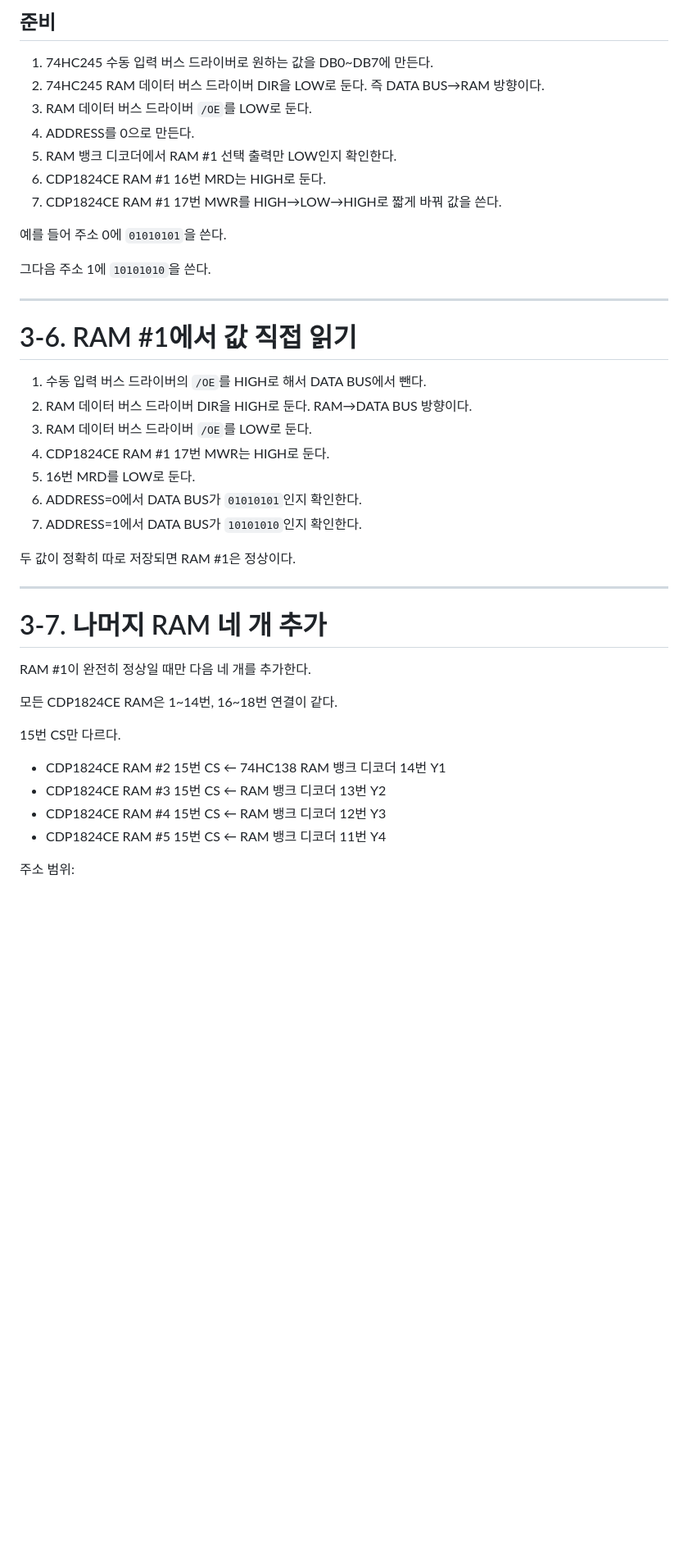
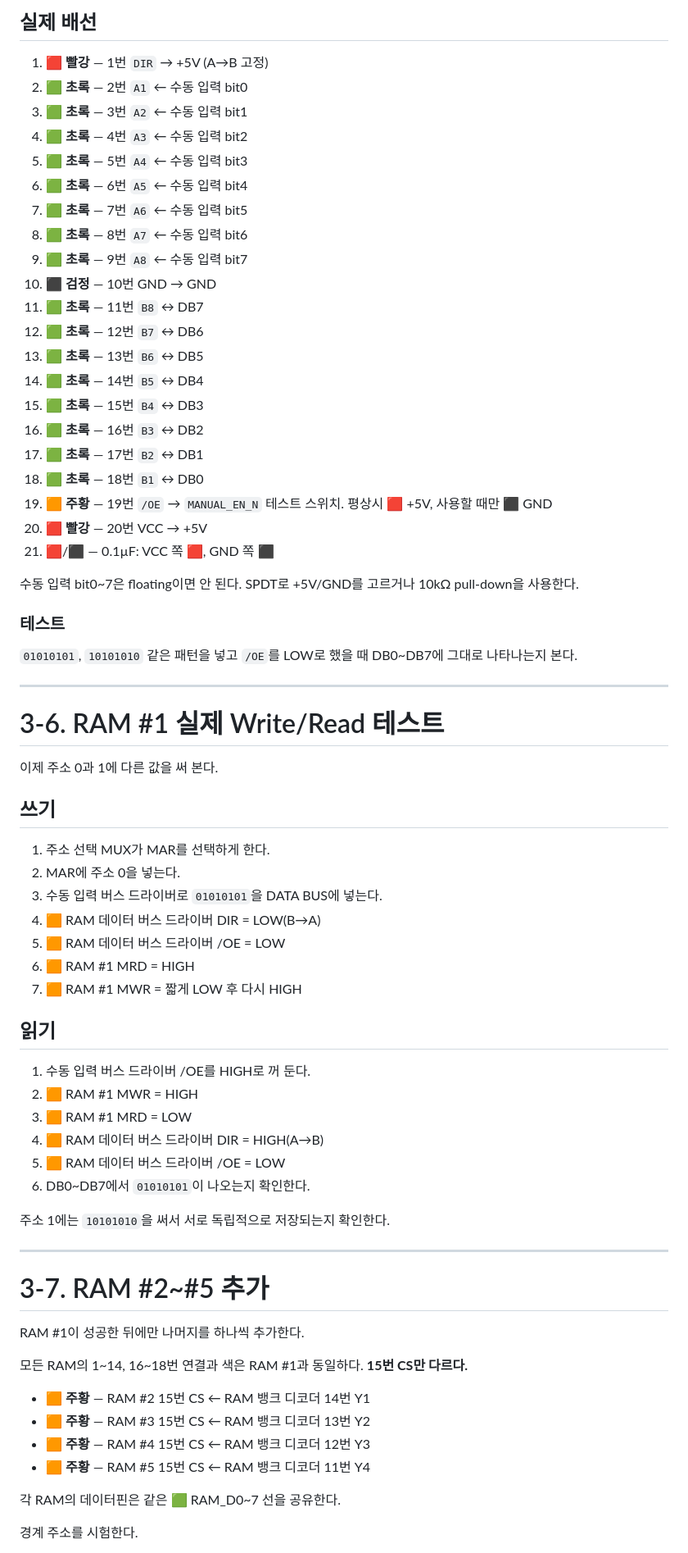
Before and after one commit to hwanghj09/makecomputer, a Markdown page: 단계별 만들기/03_RAM과_DATA_BUS.md, the part around one of its changes. Shown at 82% size. Drawn GitHub-style; blank space fills up the shorter version.

```diff
--- a/단계별 만들기/03_RAM과_DATA_BUS.md
+++ b/단계별 만들기/03_RAM과_DATA_BUS.md
@@ -202,46 +154,76 @@ RAM을 연결하기 전에 74HC245 자체만 시험한다.
 
-## 준비
+## 실제 배선
 
-1. 74HC245 수동 입력 버스 드라이버로 원하는 값을 DB0~DB7에 만든다.
-2. 74HC245 RAM 데이터 버스 드라이버 DIR을 LOW로 둔다. 즉 DATA BUS→RAM 방향이다.
-3. RAM 데이터 버스 드라이버 `/OE`를 LOW로 둔다.
-4. ADDRESS를 0으로 만든다.
-5. RAM 뱅크 디코더에서 RAM #1 선택 출력만 LOW인지 확인한다.
-6. CDP1824CE RAM #1 16번 MRD는 HIGH로 둔다.
-7. CDP1824CE RAM #1 17번 MWR를 HIGH→LOW→HIGH로 짧게 바꿔 값을 쓴다.
+1. 🟥 **빨강** — 1번 `DIR` → +5V (A→B 고정)
+2. 🟩 **초록** — 2번 `A1` ← 수동 입력 bit0
+3. 🟩 **초록** — 3번 `A2` ← 수동 입력 bit1
+4. 🟩 **초록** — 4번 `A3` ← 수동 입력 bit2
+5. 🟩 **초록** — 5번 `A4` ← 수동 입력 bit3
+6. 🟩 **초록** — 6번 `A5` ← 수동 입력 bit4
+7. 🟩 **초록** — 7번 `A6` ← 수동 입력 bit5
+8. 🟩 **초록** — 8번 `A7` ← 수동 입력 bit6
+9. 🟩 **초록** — 9번 `A8` ← 수동 입력 bit7
+10. ⬛ **검정** — 10번 GND → GND
+11. 🟩 **초록** — 11번 `B8` ↔ DB7
+12. 🟩 **초록** — 12번 `B7` ↔ DB6
+13. 🟩 **초록** — 13번 `B6` ↔ DB5
+14. 🟩 **초록** — 14번 `B5` ↔ DB4
+15. 🟩 **초록** — 15번 `B4` ↔ DB3
+16. 🟩 **초록** — 16번 `B3` ↔ DB2
+17. 🟩 **초록** — 17번 `B2` ↔ DB1
+18. 🟩 **초록** — 18번 `B1` ↔ DB0
+19. 🟧 **주황** — 19번 `/OE` → `MANUAL_EN_N` 테스트 스위치. 평상시 🟥 +5V, 사용할 때만 ⬛ GND
+20. 🟥 **빨강** — 20번 VCC → +5V
+21. 🟥/⬛ — 0.1µF: VCC 쪽 🟥, GND 쪽 ⬛
 
-예를 들어 주소 0에 `01010101`을 쓴다.
+수동 입력 bit0~7은 floating이면 안 된다. SPDT로 +5V/GND를 고르거나 10kΩ pull-down을 사용한다.
 
-그다음 주소 1에 `10101010`을 쓴다.
+### 테스트
+
+`01010101`, `10101010` 같은 패턴을 넣고 `/OE`를 LOW로 했을 때 DB0~DB7에 그대로 나타나는지 본다.
 
 ---
 
-# 3-6. RAM #1에서 값 직접 읽기
+# 3-6. RAM #1 실제 Write/Read 테스트
 
-1. 수동 입력 버스 드라이버의 `/OE`를 HIGH로 해서 DATA BUS에서 뺀다.
-2. RAM 데이터 버스 드라이버 DIR을 HIGH로 둔다. RAM→DATA BUS 방향이다.
-3. RAM 데이터 버스 드라이버 `/OE`를 LOW로 둔다.
-4. CDP1824CE RAM #1 17번 MWR는 HIGH로 둔다.
-5. 16번 MRD를 LOW로 둔다.
-6. ADDRESS=0에서 DATA BUS가 `01010101`인지 확인한다.
-7. ADDRESS=1에서 DATA BUS가 `10101010`인지 확인한다.
+이제 주소 0과 1에 다른 값을 써 본다.
 
-두 값이 정확히 따로 저장되면 RAM #1은 정상이다.
+## 쓰기
+
+1. 주소 선택 MUX가 MAR를 선택하게 한다.
+2. MAR에 주소 0을 넣는다.
+3. 수동 입력 버스 드라이버로 `01010101`을 DATA BUS에 넣는다.
+4. 🟧 RAM 데이터 버스 드라이버 DIR = LOW(B→A)
+5. 🟧 RAM 데이터 버스 드라이버 /OE = LOW
+6. 🟧 RAM #1 MRD = HIGH
+7. 🟧 RAM #1 MWR = 짧게 LOW 후 다시 HIGH
+
+## 읽기
+
+1. 수동 입력 버스 드라이버 /OE를 HIGH로 꺼 둔다.
+2. 🟧 RAM #1 MWR = HIGH
+3. 🟧 RAM #1 MRD = LOW
+4. 🟧 RAM 데이터 버스 드라이버 DIR = HIGH(A→B)
+5. 🟧 RAM 데이터 버스 드라이버 /OE = LOW
+6. DB0~DB7에서 `01010101`이 나오는지 확인한다.
+
+주소 1에는 `10101010`을 써서 서로 독립적으로 저장되는지 확인한다.
 
 ---
 
-# 3-7. 나머지 RAM 네 개 추가
+# 3-7. RAM #2~#5 추가
 
-RAM #1이 완전히 정상일 때만 다음 네 개를 추가한다.
+RAM #1이 성공한 뒤에만 나머지를 하나씩 추가한다.
 
-모든 CDP1824CE RAM은 1~14번, 16~18번 연결이 같다.
+모든 RAM의 1~14, 16~18번 연결과 색은 RAM #1과 동일하다.
+**15번 CS만 다르다.**
 
-15번 CS만 다르다.
+- 🟧 **주황** — RAM #2 15번 CS ← RAM 뱅크 디코더 14번 Y1
+- 🟧 **주황** — RAM #3 15번 CS ← RAM 뱅크 디코더 13번 Y2
+- 🟧 **주황** — RAM #4 15번 CS ← RAM 뱅크 디코더 12번 Y3
+- 🟧 **주황** — RAM #5 15번 CS ← RAM 뱅크 디코더 11번 Y4
 
-- CDP1824CE RAM #2 15번 CS ← 74HC138 RAM 뱅크 디코더 14번 Y1
-- CDP1824CE RAM #3 15번 CS ← RAM 뱅크 디코더 13번 Y2
-- CDP1824CE RAM #4 15번 CS ← RAM 뱅크 디코더 12번 Y3
-- CDP1824CE RAM #5 15번 CS ← RAM 뱅크 디코더 11번 Y4
+각 RAM의 데이터핀은 같은 🟩 RAM_D0~7 선을 공유한다.
 
-주소 범위:
+경계 주소를 시험한다.
 
```
Also changed, not shown: other parts of 단계별 만들기/03_RAM과_DATA_BUS.md (+110 -181 lines).
